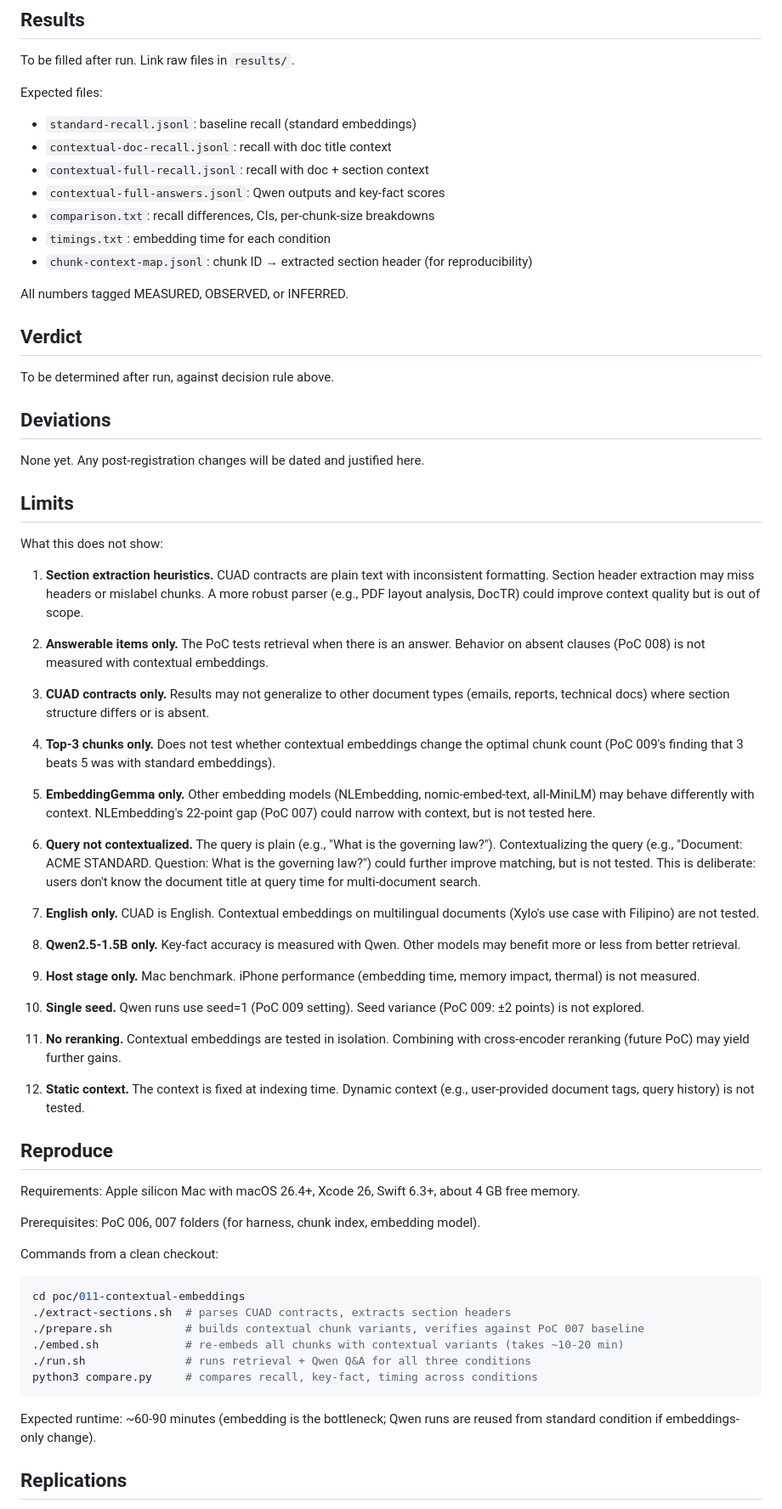
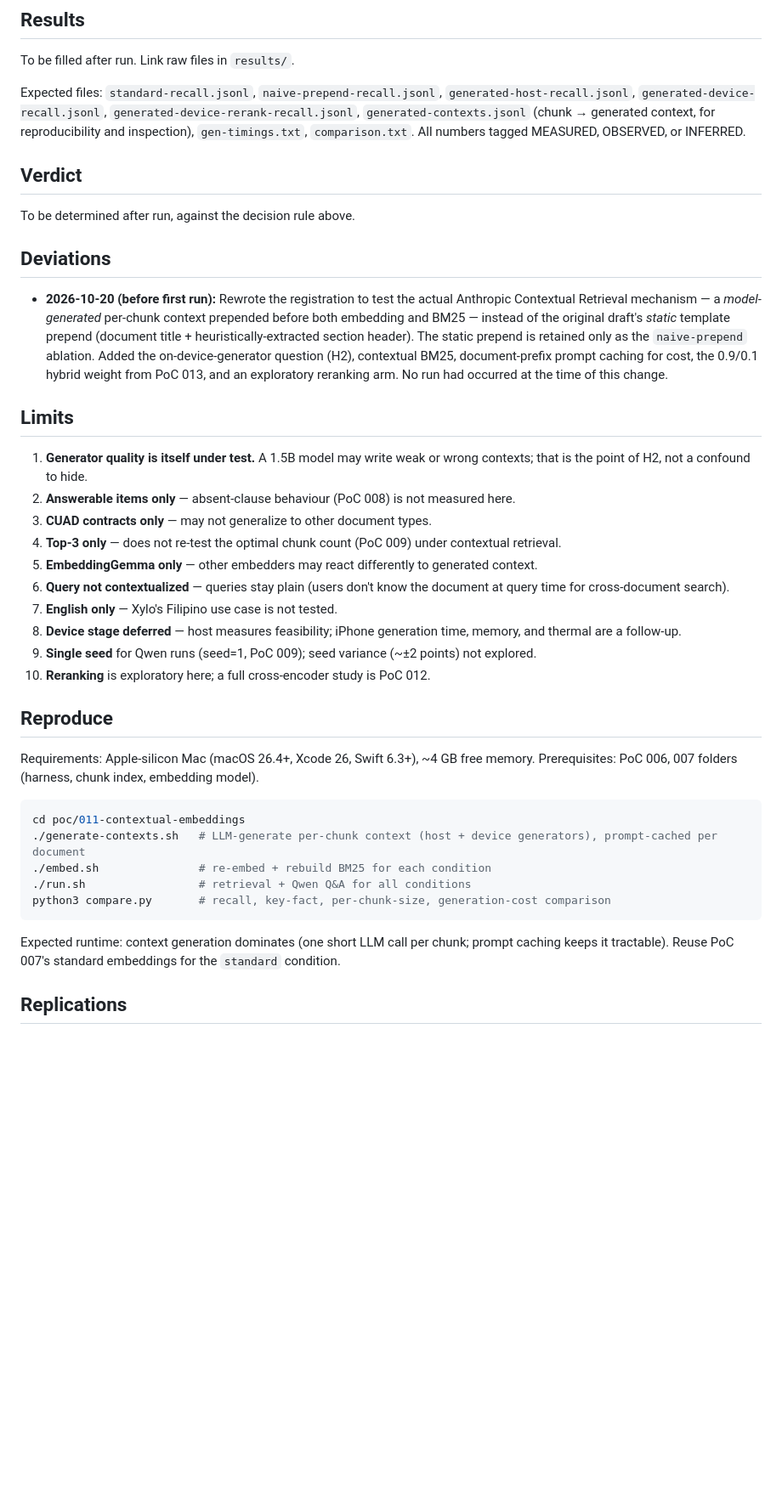
Before and after one commit to ralph-mattew/makata-edge-lab, a Markdown page: poc/011-contextual-embeddings/README.md, the part around one of its changes. Shown at 85% size. Rendered like a GitHub page; blank space fills up the shorter version.

````diff
--- a/poc/011-contextual-embeddings/README.md
+++ b/poc/011-contextual-embeddings/README.md
@@ -144,71 +170,55 @@ Written before the first run. The idea under test: prepending document and secti
 
 To be filled after run. Link raw files in `results/`.
 
-Expected files:
-- `standard-recall.jsonl`: baseline recall (standard embeddings)
-- `contextual-doc-recall.jsonl`: recall with doc title context
-- `contextual-full-recall.jsonl`: recall with doc + section context
-- `contextual-full-answers.jsonl`: Qwen outputs and key-fact scores
-- `comparison.txt`: recall differences, CIs, per-chunk-size breakdowns
-- `timings.txt`: embedding time for each condition
-- `chunk-context-map.jsonl`: chunk ID → extracted section header (for reproducibility)
-
+Expected files: `standard-recall.jsonl`, `naive-prepend-recall.jsonl`,
+`generated-host-recall.jsonl`, `generated-device-recall.jsonl`,
+`generated-device-rerank-recall.jsonl`, `generated-contexts.jsonl` (chunk → generated
+context, for reproducibility and inspection), `gen-timings.txt`, `comparison.txt`.
 All numbers tagged MEASURED, OBSERVED, or INFERRED.
 
 ## Verdict
 
-To be determined after run, against decision rule above.
+To be determined after run, against the decision rule above.
 
 ## Deviations
 
-None yet. Any post-registration changes will be dated and justified here.
+- **2026-10-20 (before first run):** Rewrote the registration to test the actual Anthropic
+  Contextual Retrieval mechanism — a *model-generated* per-chunk context prepended before
+  both embedding and BM25 — instead of the original draft's *static* template prepend
+  (document title + heuristically-extracted section header). The static prepend is retained
+  only as the `naive-prepend` ablation. Added the on-device-generator question (H2),
+  contextual BM25, document-prefix prompt caching for cost, the 0.9/0.1 hybrid weight from
+  PoC 013, and an exploratory reranking arm. No run had occurred at the time of this change.
 
 ## Limits
 
-What this does not show:
-
-1. **Section extraction heuristics.** CUAD contracts are plain text with inconsistent formatting. Section header extraction may miss headers or mislabel chunks. A more robust parser (e.g., PDF layout analysis, DocTR) could improve context quality but is out of scope.
-
-2. **Answerable items only.** The PoC tests retrieval when there is an answer. Behavior on absent clauses (PoC 008) is not measured with contextual embeddings.
-
-3. **CUAD contracts only.** Results may not generalize to other document types (emails, reports, technical docs) where section structure differs or is absent.
-
-4. **Top-3 chunks only.** Does not test whether contextual embeddings change the optimal chunk count (PoC 009's finding that 3 beats 5 was with standard embeddings).
-
-5. **EmbeddingGemma only.** Other embedding models (NLEmbedding, nomic-embed-text, all-MiniLM) may behave differently with context. NLEmbedding's 22-point gap (PoC 007) could narrow with context, but is not tested here.
-
-6. **Query not contextualized.** The query is plain (e.g., "What is the governing law?"). Contextualizing the query (e.g., "Document: ACME STANDARD. Question: What is the governing law?") could further improve matching, but is not tested. This is deliberate: users don't know the document title at query time for multi-document search.
-
-7. **English only.** CUAD is English. Contextual embeddings on multilingual documents (Xylo's use case with Filipino) are not tested.
-
-8. **Qwen2.5-1.5B only.** Key-fact accuracy is measured with Qwen. Other models may benefit more or less from better retrieval.
-
-9. **Host stage only.** Mac benchmark. iPhone performance (embedding time, memory impact, thermal) is not measured.
-
-10. **Single seed.** Qwen runs use seed=1 (PoC 009 setting). Seed variance (PoC 009: ±2 points) is not explored.
-
-11. **No reranking.** Contextual embeddings are tested in isolation. Combining with cross-encoder reranking (future PoC) may yield further gains.
-
-12. **Static context.** The context is fixed at indexing time. Dynamic context (e.g., user-provided document tags, query history) is not tested.
+1. **Generator quality is itself under test.** A 1.5B model may write weak or wrong contexts;
+   that is the point of H2, not a confound to hide.
+2. **Answerable items only** — absent-clause behaviour (PoC 008) is not measured here.
+3. **CUAD contracts only** — may not generalize to other document types.
+4. **Top-3 only** — does not re-test the optimal chunk count (PoC 009) under contextual retrieval.
+5. **EmbeddingGemma only** — other embedders may react differently to generated context.
+6. **Query not contextualized** — queries stay plain (users don't know the document at query time for cross-document search).
+7. **English only** — Xylo's Filipino use case is not tested.
+8. **Device stage deferred** — host measures feasibility; iPhone generation time, memory, and thermal are a follow-up.
+9. **Single seed** for Qwen runs (seed=1, PoC 009); seed variance (~±2 points) not explored.
+10. **Reranking** is exploratory here; a full cross-encoder study is PoC 012.
 
 ## Reproduce
 
-Requirements: Apple silicon Mac with macOS 26.4+, Xcode 26, Swift 6.3+, about 4 GB free memory.
-
-Prerequisites: PoC 006, 007 folders (for harness, chunk index, embedding model).
-
-Commands from a clean checkout:
+Requirements: Apple-silicon Mac (macOS 26.4+, Xcode 26, Swift 6.3+), ~4 GB free memory.
+Prerequisites: PoC 006, 007 folders (harness, chunk index, embedding model).
 
 ```bash
 cd poc/011-contextual-embeddings
-./extract-sections.sh  # parses CUAD contracts, extracts section headers
-./prepare.sh           # builds contextual chunk variants, verifies against PoC 007 baseline
-./embed.sh             # re-embeds all chunks with contextual variants (takes ~10-20 min)
-./run.sh               # runs retrieval + Qwen Q&A for all three conditions
-python3 compare.py     # compares recall, key-fact, timing across conditions
+./generate-contexts.sh   # LLM-generate per-chunk context (host + device generators), prompt-cached per document
+./embed.sh               # re-embed + rebuild BM25 for each condition
+./run.sh                 # retrieval + Qwen Q&A for all conditions
+python3 compare.py       # recall, key-fact, per-chunk-size, generation-cost comparison
 ```
 
-Expected runtime: ~60-90 minutes (embedding is the bottleneck; Qwen runs are reused from standard condition if embeddings-only change).
+Expected runtime: context generation dominates (one short LLM call per chunk; prompt caching
+keeps it tractable). Reuse PoC 007's standard embeddings for the `standard` condition.
 
 ## Replications
 
````
Also changed, not shown: other parts of poc/011-contextual-embeddings/README.md (+120 -180 lines), poc/011-contextual-embeddings-DRAFT.md (deleted, +0 -305 lines).
